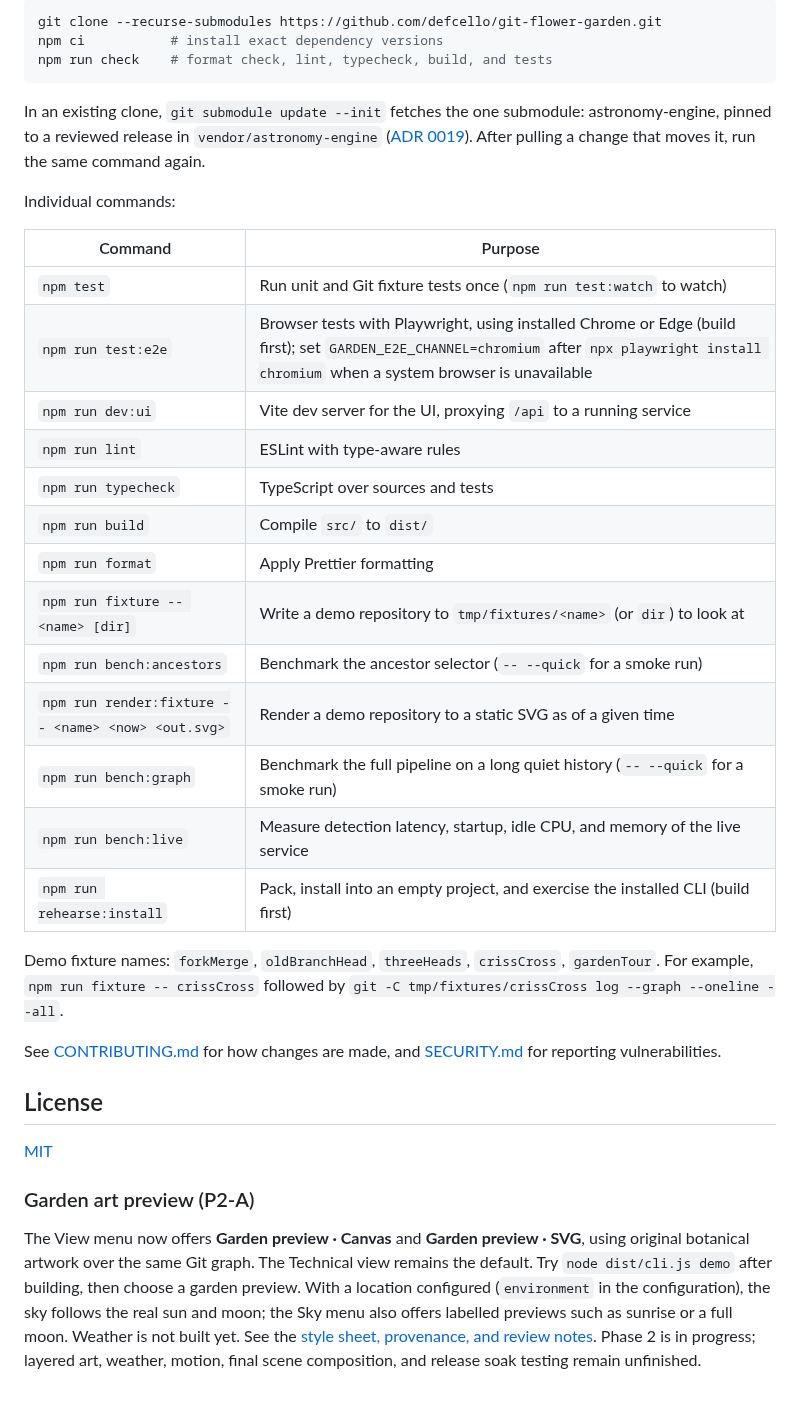
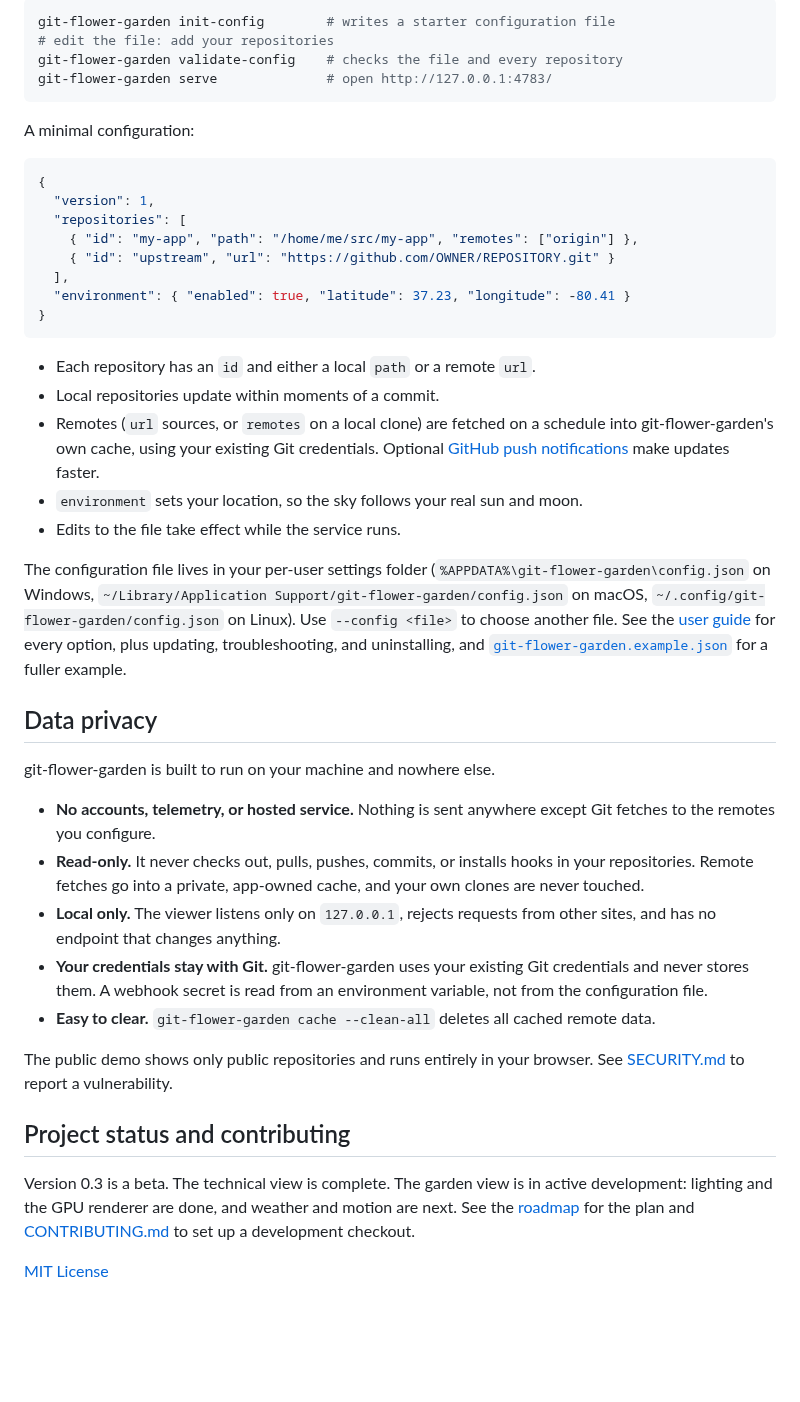
Before and after one commit to defcello/git-flower-garden, a Markdown page: README.md, the part around one of its changes. Rendered like a GitHub page; blank space fills up the shorter version.

````diff
--- a/README.md
+++ b/README.md
@@ -61,44 +46,67 @@ Requirements: [Node.js](https://nodejs.org/) 24 or newer (see `.nvmrc`) and
 
 ```sh
-git clone --recurse-submodules https://github.com/defcello/git-flower-garden.git
-npm ci           # install exact dependency versions
-npm run check    # format check, lint, typecheck, build, and tests
+git-flower-garden init-config        # writes a starter configuration file
+# edit the file: add your repositories
+git-flower-garden validate-config    # checks the file and every repository
+git-flower-garden serve              # open http://127.0.0.1:4783/
 ```
 
-In an existing clone, `git submodule update --init` fetches the one
-submodule: astronomy-engine, pinned to a reviewed release in
-`vendor/astronomy-engine` ([ADR 0019](docs/decisions/0019-astronomy-engine-review.md)).
-After pulling a change that moves it, run the same command again.
+A minimal configuration:
 
-Individual commands:
+```json
+{
+  "version": 1,
+  "repositories": [
+    { "id": "my-app", "path": "/home/me/src/my-app", "remotes": ["origin"] },
+    { "id": "upstream", "url": "https://github.com/OWNER/REPOSITORY.git" }
+  ],
+  "environment": { "enabled": true, "latitude": 37.23, "longitude": -80.41 }
+}
+```
 
-| Command | Purpose |
-| --- | --- |
-| `npm test` | Run unit and Git fixture tests once (`npm run test:watch` to watch) |
-| `npm run test:e2e` | Browser tests with Playwright, using installed Chrome or Edge (build first); set `GARDEN_E2E_CHANNEL=chromium` after `npx playwright install chromium` when a system browser is unavailable |
-| `npm run dev:ui` | Vite dev server for the UI, proxying `/api` to a running service |
-| `npm run lint` | ESLint with type-aware rules |
-| `npm run typecheck` | TypeScript over sources and tests |
-| `npm run build` | Compile `src/` to `dist/` |
-| `npm run format` | Apply Prettier formatting |
-| `npm run fixture -- <name> [dir]` | Write a demo repository to `tmp/fixtures/<name>` (or `dir`) to look at |
-| `npm run bench:ancestors` | Benchmark the ancestor selector (`-- --quick` for a smoke run) |
-| `npm run render:fixture -- <name> <now> <out.svg>` | Render a demo repository to a static SVG as of a given time |
-| `npm run bench:graph` | Benchmark the full pipeline on a long quiet history (`-- --quick` for a smoke run) |
-| `npm run bench:live` | Measure detection latency, startup, idle CPU, and memory of the live service |
-| `npm run rehearse:install` | Pack, install into an empty project, and exercise the installed CLI (build first) |
+- Each repository has an `id` and either a local `path` or a remote `url`.
+- Local repositories update within moments of a commit.
+- Remotes (`url` sources, or `remotes` on a local clone) are fetched on a
+  schedule into git-flower-garden's own cache, using your existing Git
+  credentials. Optional [GitHub push notifications](docs/user-guide.md#faster-remote-updates-with-github-push-notifications-optional)
+  make updates faster.
+- `environment` sets your location, so the sky follows your real sun and moon.
+- Edits to the file take effect while the service runs.
 
-Demo fixture names: `forkMerge`, `oldBranchHead`, `threeHeads`, `crissCross`, `gardenTour`. For
-example, `npm run fixture -- crissCross` followed by
-`git -C tmp/fixtures/crissCross log --graph --oneline --all`.
+The configuration file lives in your per-user settings folder
+(`%APPDATA%\git-flower-garden\config.json` on Windows,
+`~/Library/Application Support/git-flower-garden/config.json` on macOS,
+`~/.config/git-flower-garden/config.json` on Linux). Use `--config <file>` to
+choose another file. See the [user guide](docs/user-guide.md) for every option,
+plus updating, troubleshooting, and uninstalling, and
+[`git-flower-garden.example.json`](git-flower-garden.example.json) for a fuller
+example.
 
-See [CONTRIBUTING.md](CONTRIBUTING.md) for how changes are made, and
-[SECURITY.md](SECURITY.md) for reporting vulnerabilities.
+## Data privacy
 
-## License
+git-flower-garden is built to run on your machine and nowhere else.
 
-[MIT](LICENSE)
+- **No accounts, telemetry, or hosted service.** Nothing is sent anywhere
+  except Git fetches to the remotes you configure.
+- **Read-only.** It never checks out, pulls, pushes, commits, or installs
+  hooks in your repositories. Remote fetches go into a private, app-owned
+  cache, and your own clones are never touched.
+- **Local only.** The viewer listens only on `127.0.0.1`, rejects requests
+  from other sites, and has no endpoint that changes anything.
+- **Your credentials stay with Git.** git-flower-garden uses your existing Git
+  credentials and never stores them. A webhook secret is read from an
+  environment variable, not from the configuration file.
+- **Easy to clear.** `git-flower-garden cache --clean-all` deletes all cached
+  remote data.
 
-### Garden art preview (P2-A)
+The public demo shows only public repositories and runs entirely in your
+browser. See [SECURITY.md](SECURITY.md) to report a vulnerability.
 
-The View menu now offers **Garden preview · Canvas** and **Garden preview · SVG**, using original botanical artwork over the same Git graph. The Technical view remains the default. Try `node dist/cli.js demo` after building, then choose a garden preview. With a location configured (`environment` in the configuration), the sky follows the real sun and moon; the Sky menu also offers labelled previews such as sunrise or a full moon. Weather is not built yet. See the [style sheet, provenance, and review notes](docs/art/README.md). Phase 2 is in progress; layered art, weather, motion, final scene composition, and release soak testing remain unfinished.
+## Project status and contributing
+
+Version 0.3 is a beta. The technical view is complete. The garden view is in
+active development: lighting and the GPU renderer are done, and weather and
+motion are next. See the [roadmap](ROADMAP.md) for the plan and
+[CONTRIBUTING.md](CONTRIBUTING.md) to set up a development checkout.
+
+[MIT License](LICENSE)
````
Also changed, not shown: other parts of README.md (+32 -47 lines), CONTRIBUTING.md (+38 -0 lines), docs/images/technical-view.png (added), 1 other file.
